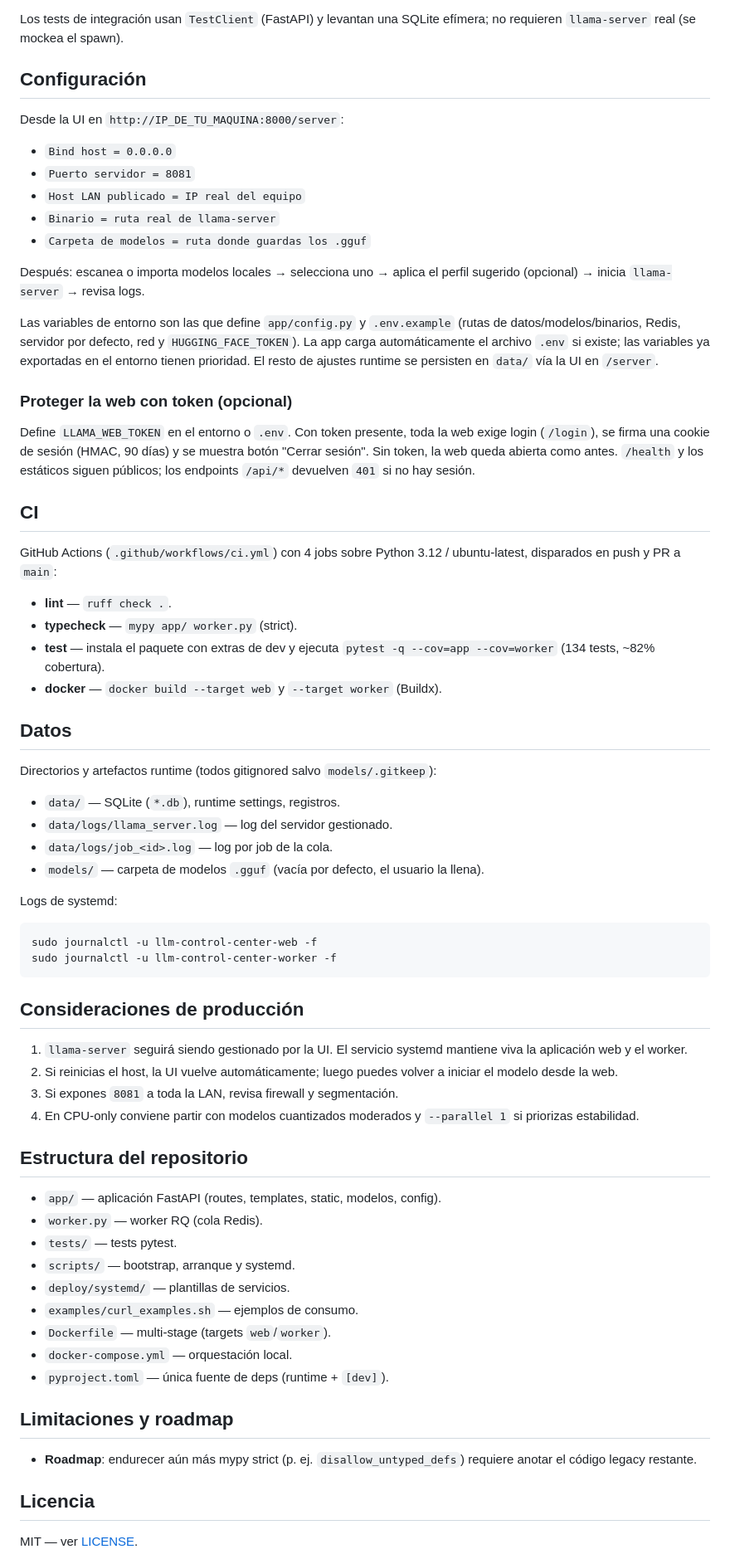
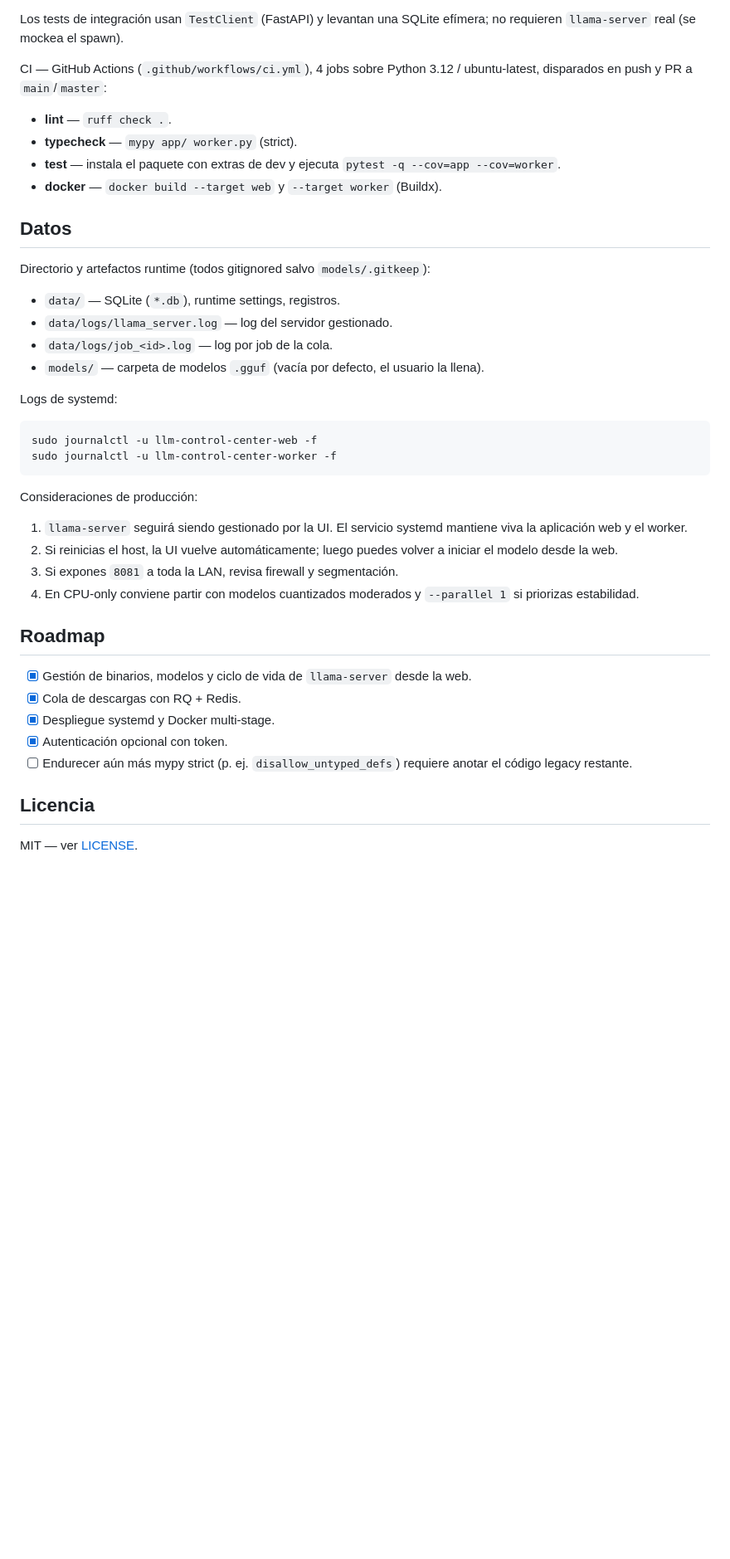
Before and after one commit to bi0punk/llama-webapp, a Markdown page: README.md, the part around one of its changes. Shown at 83% size. Drawn GitHub-style; blank space fills up the shorter version.

````diff
--- a/README.md
+++ b/README.md
@@ -236,36 +281,16 @@ Cobertura actual (12 archivos):
 
 Los tests de integración usan `TestClient` (FastAPI) y levantan una SQLite efímera; no requieren `llama-server` real (se mockea el spawn).
 
-## Configuración
-
-Desde la UI en `http://IP_DE_TU_MAQUINA:8000/server`:
-
-- `Bind host = 0.0.0.0`
-- `Puerto servidor = 8081`
-- `Host LAN publicado = IP real del equipo`
-- `Binario = ruta real de llama-server`
-- `Carpeta de modelos = ruta donde guardas los .gguf`
-
-Después: escanea o importa modelos locales → selecciona uno → aplica el perfil sugerido (opcional) → inicia `llama-server` → revisa logs.
-
-Las variables de entorno son las que define `app/config.py` y `.env.example` (rutas de datos/modelos/binarios, Redis, servidor por defecto, red y `HUGGING_FACE_TOKEN`). La app carga automáticamente el archivo `.env` si existe; las variables ya exportadas en el entorno tienen prioridad. El resto de ajustes runtime se persisten en `data/` vía la UI en `/server`.
-
-### Proteger la web con token (opcional)
-
-Define `LLAMA_WEB_TOKEN` en el entorno o `.env`. Con token presente, toda la web exige login (`/login`), se firma una cookie de sesión (HMAC, 90 días) y se muestra botón "Cerrar sesión". Sin token, la web queda abierta como antes. `/health` y los estáticos siguen públicos; los endpoints `/api/*` devuelven `401` si no hay sesión.
-
-## CI
-
-GitHub Actions (`.github/workflows/ci.yml`) con 4 jobs sobre Python 3.12 / ubuntu-latest, disparados en push y PR a `main`:
+CI — GitHub Actions (`.github/workflows/ci.yml`), 4 jobs sobre Python 3.12 / ubuntu-latest, disparados en push y PR a `main`/`master`:
 
 - **lint** — `ruff check .`.
 - **typecheck** — `mypy app/ worker.py` (strict).
-- **test** — instala el paquete con extras de dev y ejecuta `pytest -q --cov=app --cov=worker` (134 tests, ~82% cobertura).
+- **test** — instala el paquete con extras de dev y ejecuta `pytest -q --cov=app --cov=worker`.
 - **docker** — `docker build --target web` y `--target worker` (Buildx).
 
 ## Datos
 
-Directorios y artefactos runtime (todos gitignored salvo `models/.gitkeep`):
+Directorio y artefactos runtime (todos gitignored salvo `models/.gitkeep`):
 
 - `data/` — SQLite (`*.db`), runtime settings, registros.
 - `data/logs/llama_server.log` — log del servidor gestionado.
@@ -279,28 +304,20 @@ sudo journalctl -u llm-control-center-web -f
 sudo journalctl -u llm-control-center-worker -f
 ```
 
-## Consideraciones de producción
+Consideraciones de producción:
 
 1. `llama-server` seguirá siendo gestionado por la UI. El servicio systemd mantiene viva la aplicación web y el worker.
 2. Si reinicias el host, la UI vuelve automáticamente; luego puedes volver a iniciar el modelo desde la web.
 3. Si expones `8081` a toda la LAN, revisa firewall y segmentación.
 4. En CPU-only conviene partir con modelos cuantizados moderados y `--parallel 1` si priorizas estabilidad.
 
-## Estructura del repositorio
+## Roadmap
 
-- `app/` — aplicación FastAPI (routes, templates, static, modelos, config).
-- `worker.py` — worker RQ (cola Redis).
-- `tests/` — tests pytest.
-- `scripts/` — bootstrap, arranque y systemd.
-- `deploy/systemd/` — plantillas de servicios.
-- `examples/curl_examples.sh` — ejemplos de consumo.
-- `Dockerfile` — multi-stage (targets `web`/`worker`).
-- `docker-compose.yml` — orquestación local.
-- `pyproject.toml` — única fuente de deps (runtime + `[dev]`).
-
-## Limitaciones y roadmap
-
-- **Roadmap**: endurecer aún más mypy strict (p. ej. `disallow_untyped_defs`) requiere anotar el código legacy restante.
+- [x] Gestión de binarios, modelos y ciclo de vida de `llama-server` desde la web.
+- [x] Cola de descargas con RQ + Redis.
+- [x] Despliegue systemd y Docker multi-stage.
+- [x] Autenticación opcional con token.
+- [ ] Endurecer aún más mypy strict (p. ej. `disallow_untyped_defs`) requiere anotar el código legacy restante.
 
 ## Licencia
 
````
Also changed, not shown: other parts of README.md (+109 -64 lines).
